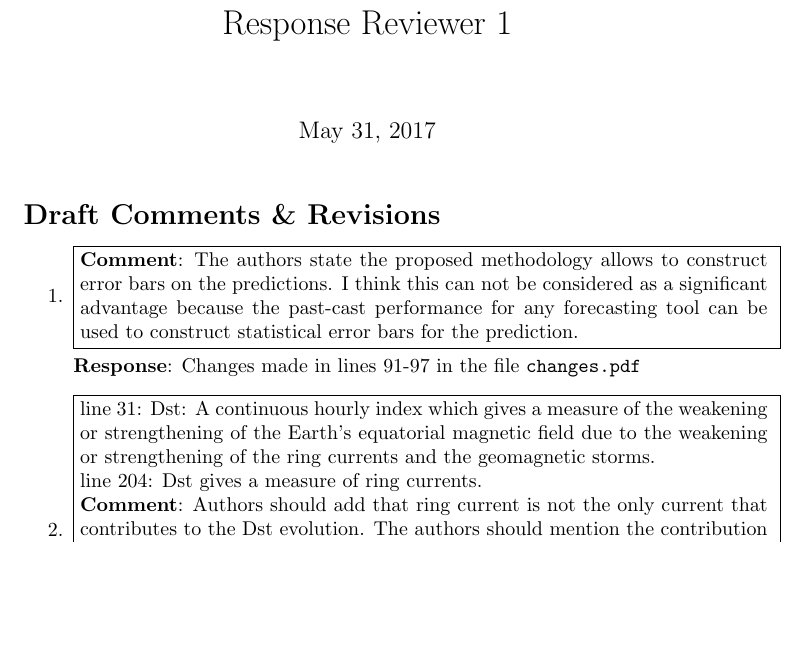
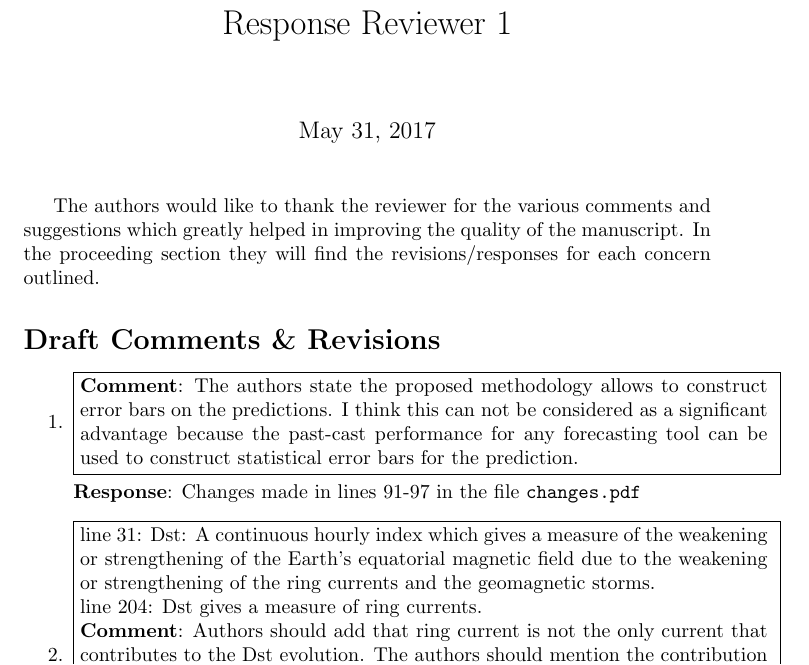
Before and after one commit to mandar2812/GaussianProcessDst-AGU-SW, a LaTeX document (response-reviewer1.tex): part of page 1 of 2 before the commit and part of page 1 of 3 after it, cut so that both start at the same text, the shorter picture padded with empty space. Compiled offline with pdfLaTeX.

Commit message:
Updates to responses

```diff
--- a/response-reviewer1.tex
+++ b/response-reviewer1.tex
@@ -3,6 +3,8 @@
 
 \title{Response Reviewer 1}
 \maketitle
+
+The authors would like to thank the reviewer for the various comments and suggestions which greatly helped in improving the quality of the manuscript. In the proceeding section they will find the revisions/responses for each concern outlined.
 
 \section*{Draft Comments \& Revisions}
 
```
Also changed, not shown: response-reviewer2.tex (+2 -0 lines).
